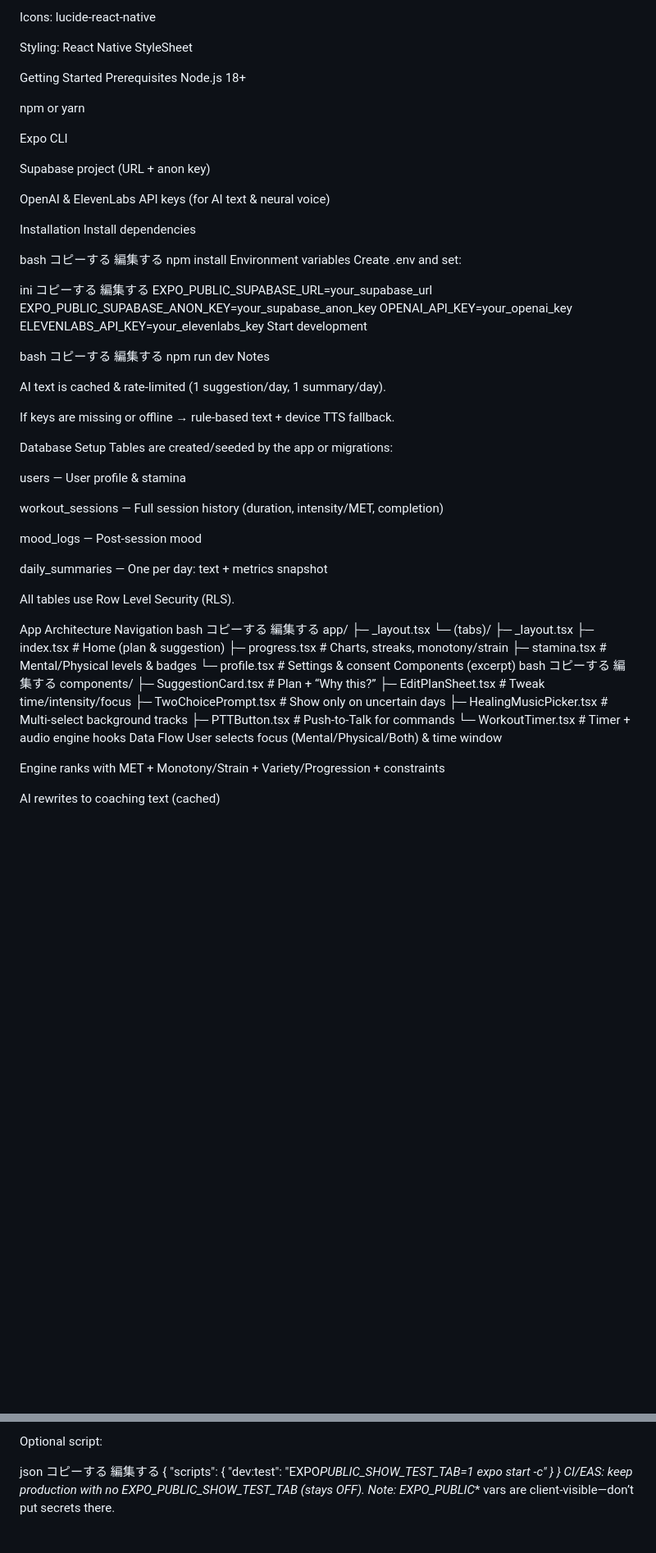
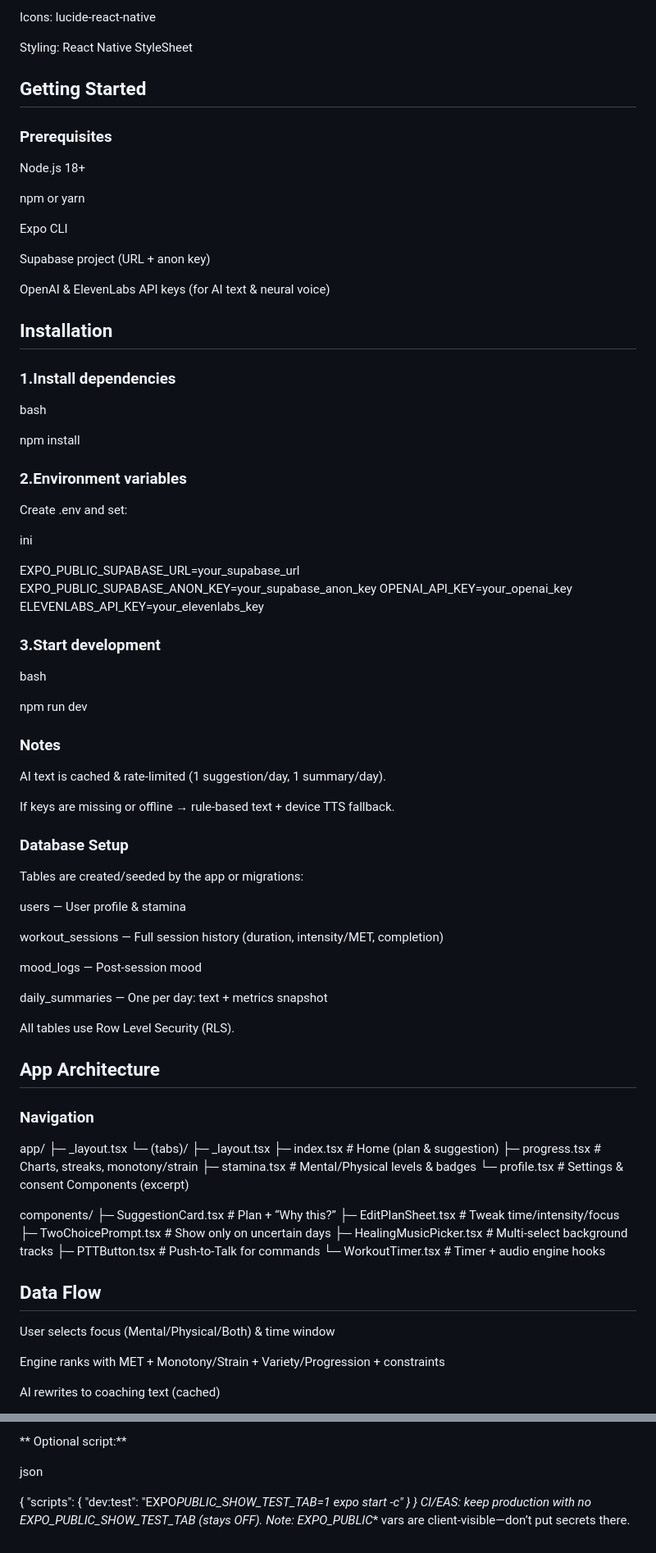
Before and after one commit to kenta0015/FeelFit, a Markdown page: README.md, 2 parts joined by grey strips. Shown at 82% size. GitHub-like rendering; blank space fills up the shorter version.

```diff
--- a/README.md
+++ b/README.md
@@ -77,8 +84,10 @@ Icons: lucide-react-native
 
 Styling: React Native StyleSheet
 
-Getting Started
-Prerequisites
+## Getting Started
+
+### Prerequisites
+
 Node.js 18+
 
 npm or yarn
@@ -89,36 +98,39 @@ Supabase project (URL + anon key)
 
 OpenAI & ElevenLabs API keys (for AI text & neural voice)
 
-Installation
-Install dependencies
+## Installation
+
+### 1.Install dependencies
 
 bash
-コピーする
-編集する
+
 npm install
-Environment variables
+
+### 2.Environment variables
+
 Create .env and set:
 
 ini
-コピーする
-編集する
+
 EXPO_PUBLIC_SUPABASE_URL=your_supabase_url
 EXPO_PUBLIC_SUPABASE_ANON_KEY=your_supabase_anon_key
 OPENAI_API_KEY=your_openai_key
 ELEVENLABS_API_KEY=your_elevenlabs_key
-Start development
+
+### 3.Start development
 
 bash
-コピーする
-編集する
+
 npm run dev
-Notes
+
+### Notes
 
 AI text is cached & rate-limited (1 suggestion/day, 1 summary/day).
 
 If keys are missing or offline → rule-based text + device TTS fallback.
 
-Database Setup
+### Database Setup
+
 Tables are created/seeded by the app or migrations:
 
 users — User profile & stamina
@@ -131,11 +143,10 @@ daily_summaries — One per day: text + metrics snapshot
 
 All tables use Row Level Security (RLS).
 
-App Architecture
-Navigation
-bash
-コピーする
-編集する
+## App Architecture
+
+### Navigation
+
 app/
 ├─ \_layout.tsx
 └─ (tabs)/
@@ -145,9 +156,7 @@ app/
 ├─ stamina.tsx # Mental/Physical levels & badges
 └─ profile.tsx # Settings & consent
 Components (excerpt)
-bash
-コピーする
-編集する
+
 components/
 ├─ SuggestionCard.tsx # Plan + “Why this?”
 ├─ EditPlanSheet.tsx # Tweak time/intensity/focus
@@ -155,7 +164,9 @@ components/
 ├─ HealingMusicPicker.tsx # Multi-select background tracks
 ├─ PTTButton.tsx # Push-to-Talk for commands
 └─ WorkoutTimer.tsx # Timer + audio engine hooks
-Data Flow
+
+## Data Flow
+
 User selects focus (Mental/Physical/Both) & time window
 
 Engine ranks with MET + Monotony/Strain + Variety/Progression + constraints
@@ -270,11 +286,10 @@ bash
 EXPO_PUBLIC_SHOW_TEST_TAB=1 npx expo start -c
 Verify: console.log(process.env.EXPO_PUBLIC_SHOW_TEST_TAB) → "1"/"true".
 
-Optional script:
+** Optional script:**
 
 json
-コピーする
-編集する
+
 {
 "scripts": {
 "dev:test": "EXPO*PUBLIC_SHOW_TEST_TAB=1 expo start -c"
```
Also changed, not shown: other parts of README.md (+61 -49 lines), Planning.md (+10 -5 lines).
